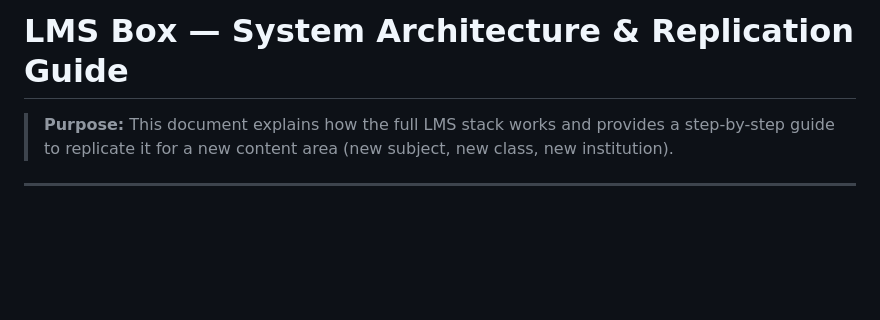
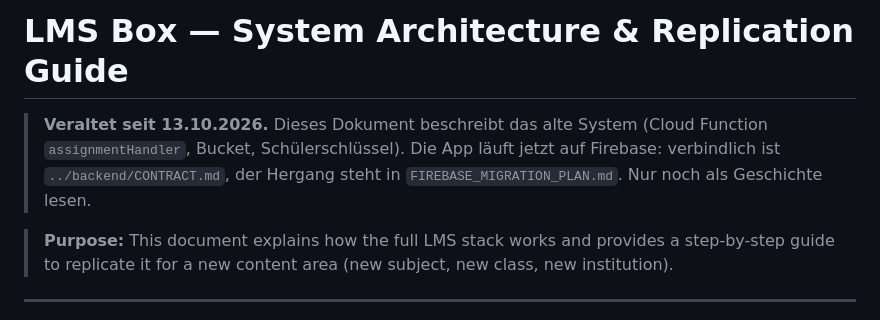
Before and after one commit to allgemeinbildung/lms_box, a Markdown page: docs/ARCHITECTURE.md, the part around the change. Rendered like a GitHub page; blank space fills up the shorter version.

Commit message:
Doku: altes System als abgeloest markiert, Migrationsplan auf Stand gebracht
Co-Authored-By: Claude Opus 5.5 <noreply@anthropic.com>

```diff
--- a/docs/ARCHITECTURE.md
+++ b/docs/ARCHITECTURE.md
@@ -1,4 +1,7 @@
 # LMS Box — System Architecture & Replication Guide
+
+> **Veraltet seit 13.10.2026.** Dieses Dokument beschreibt das alte System (Cloud Function `assignmentHandler`, Bucket, Schülerschlüssel). Die App läuft jetzt auf Firebase: verbindlich ist `../backend/CONTRACT.md`, der Hergang steht in `FIREBASE_MIGRATION_PLAN.md`. Nur noch als Geschichte lesen.
+
 
 > **Purpose:** This document explains how the full LMS stack works and provides a step-by-step guide to replicate it for a new content area (new subject, new class, new institution).
 
```
Also changed, not shown: docs/FIREBASE_MIGRATION_PLAN.md (+1 -1 lines), docs/V2_MIGRATION_PLAN.md (+3 -0 lines).
